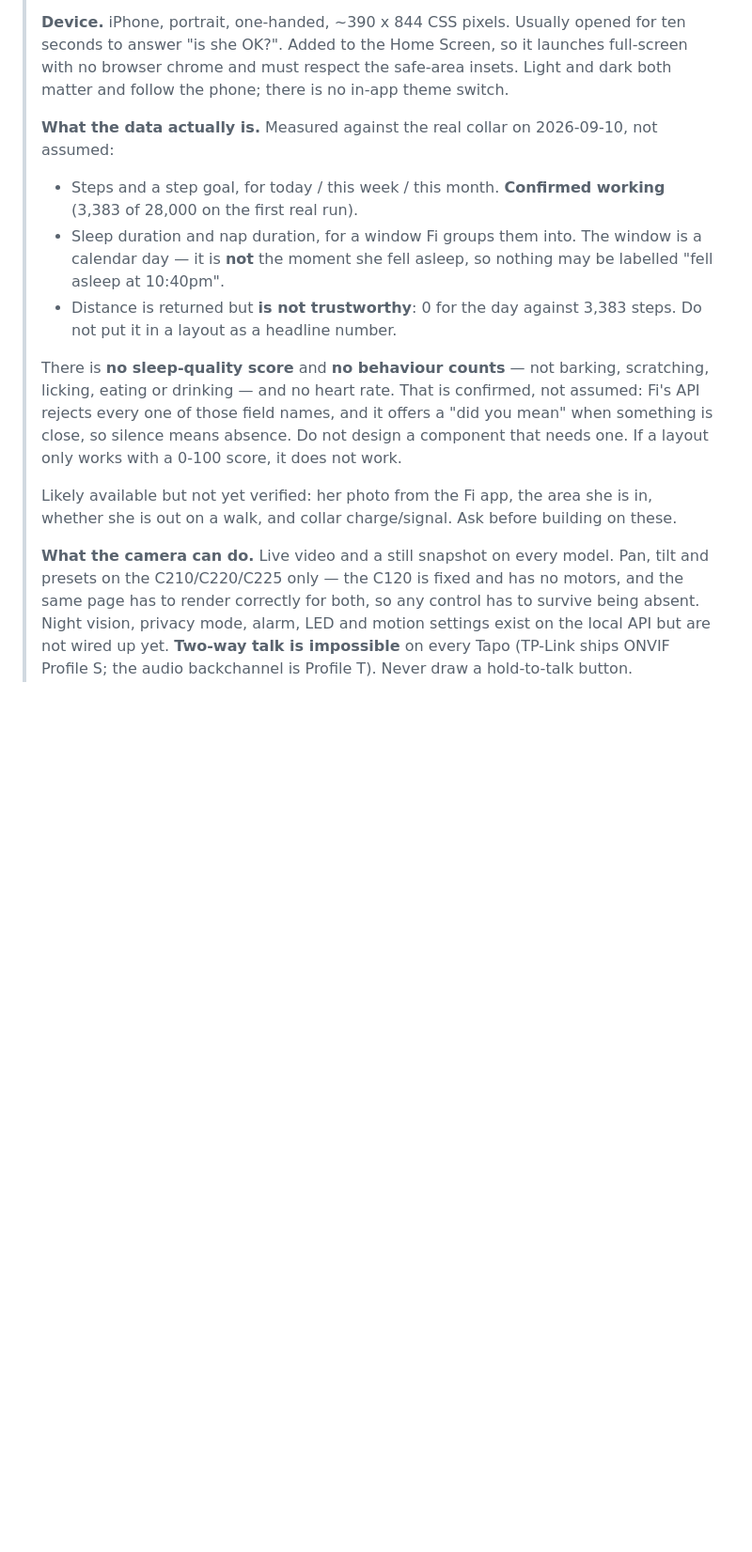
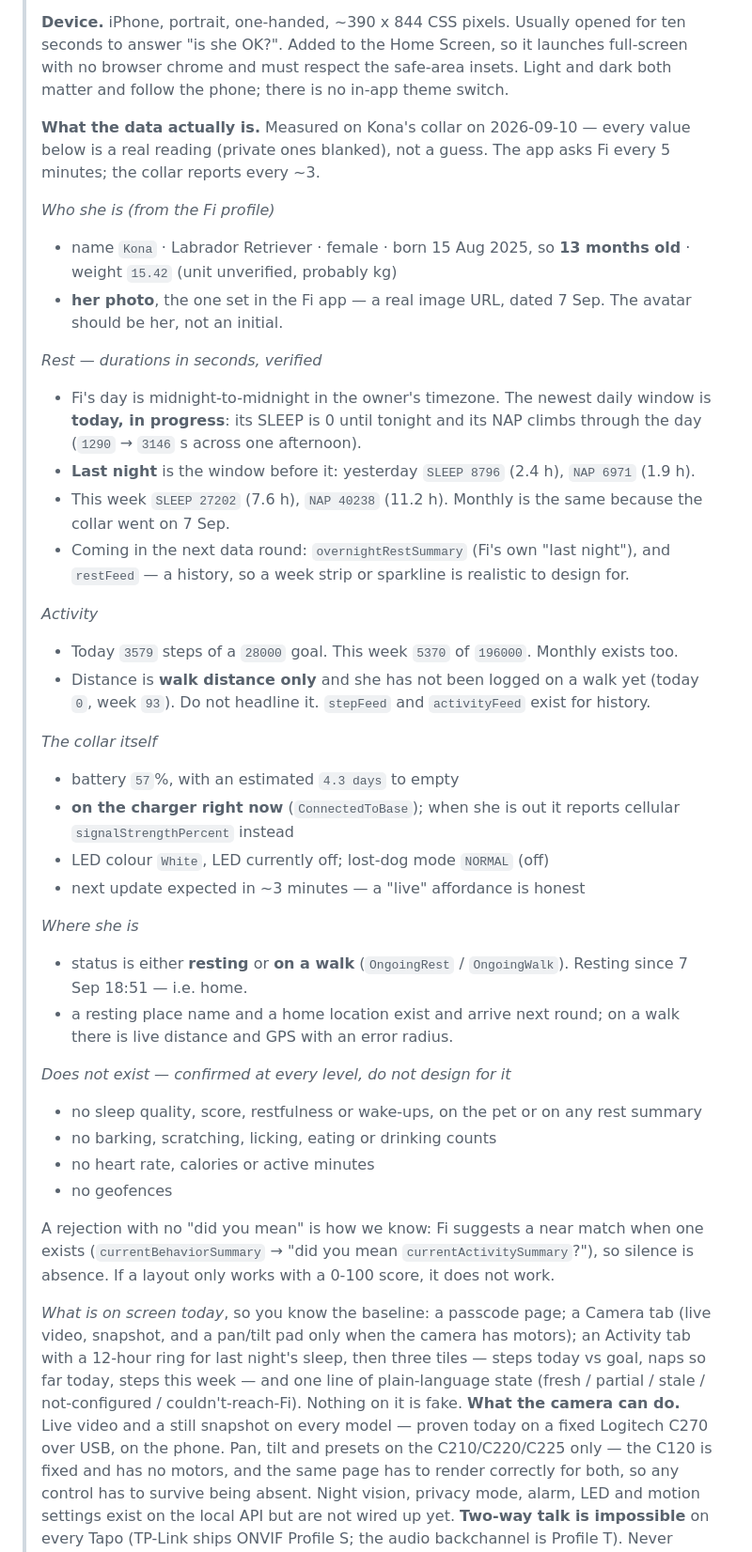
Before and after one commit to chris-suryo/kona-tracker, a Markdown page: docs/design-brief.md, the part around the change. Shown at 94% size. GitHub-like rendering; blank space fills up the shorter version.

Commit message:
docs: the design brief now carries measured data, and the capabilities doc the second probe round
Second probe run against Kona's collar, with the profile, device and
location bodies inlined. The design brief's "what the data actually is"
block is rewritten from it: real sample values for every field a layout
could use (her photo exists, she is 13 months old, battery 57% with 4.3
days left, on the charger right now, resting since 7 Sep), the refresh
cadence, and the baseline of what is on screen today. Its purpose is to be
pasted into a design session so the next mockup is drawn around numbers
that are true.

device-capabilities.md records what the round settled. Battery lives in
`device.info`, not on `Pet` or `Device`, both of which rejected every
battery name. Distance is walk distance: `ongoingActivity` has been
`OngoingRest` since the collar went on and distance is ~0 to match. Sleep
quality is absent at the `RestSummary` level too, so that question is now
closed at every level. And Fi's "did you mean" replies named a dozen fields
we had not asked for — `overnightRestSummary` above all, which is a
purpose-built "last night" — listed as round 3 with shapes still unknown.

Co-Authored-By: Claude Fable 5.1 <noreply@anthropic.com>
Claude-Session: https://claude.ai/code/session_01NMZqcnk7yb11RWeh9hJvRa

```diff
--- a/docs/design-brief.md
+++ b/docs/design-brief.md
@@ -26,30 +26,68 @@ design we cannot ship.
 > safe-area insets. Light and dark both matter and follow the phone; there
 > is no in-app theme switch.
 >
-> **What the data actually is.** Measured against the real collar on
-> 2026-09-10, not assumed:
+> **What the data actually is.** Measured on Kona's collar on 2026-09-10 —
+> every value below is a real reading (private ones blanked), not a guess.
+> The app asks Fi every 5 minutes; the collar reports every ~3.
 >
-> - Steps and a step goal, for today / this week / this month. **Confirmed
->   working** (3,383 of 28,000 on the first real run).
-> - Sleep duration and nap duration, for a window Fi groups them into. The
->   window is a calendar day — it is **not** the moment she fell asleep, so
->   nothing may be labelled "fell asleep at 10:40pm".
-> - Distance is returned but **is not trustworthy**: 0 for the day against
->   3,383 steps. Do not put it in a layout as a headline number.
+> *Who she is (from the Fi profile)*
+> - name `Kona` · Labrador Retriever · female · born 15 Aug 2025, so **13
+>   months old** · weight `15.42` (unit unverified, probably kg)
+> - **her photo**, the one set in the Fi app — a real image URL, dated 7 Sep.
+>   The avatar should be her, not an initial.
 >
-> There is **no sleep-quality score** and **no behaviour counts** — not
-> barking, scratching, licking, eating or drinking — and no heart rate.
-> That is confirmed, not assumed: Fi's API rejects every one of those field
-> names, and it offers a "did you mean" when something is close, so silence
-> means absence. Do not design a component that needs one. If a layout only
+> *Rest — durations in seconds, verified*
+> - Fi's day is midnight-to-midnight in the owner's timezone. The newest
+>   daily window is **today, in progress**: its SLEEP is 0 until tonight and
+>   its NAP climbs through the day (`1290` → `3146` s across one afternoon).
+> - **Last night** is the window before it: yesterday `SLEEP 8796` (2.4 h),
+>   `NAP 6971` (1.9 h).
+> - This week `SLEEP 27202` (7.6 h), `NAP 40238` (11.2 h). Monthly is the
+>   same because the collar went on 7 Sep.
+> - Coming in the next data round: `overnightRestSummary` (Fi's own "last
+>   night"), and `restFeed` — a history, so a week strip or sparkline is
+>   realistic to design for.
+>
+> *Activity*
+> - Today `3579` steps of a `28000` goal. This week `5370` of `196000`.
+>   Monthly exists too.
+> - Distance is **walk distance only** and she has not been logged on a walk
+>   yet (today `0`, week `93`). Do not headline it. `stepFeed` and
+>   `activityFeed` exist for history.
+>
+> *The collar itself*
+> - battery `57`%, with an estimated `4.3 days` to empty
+> - **on the charger right now** (`ConnectedToBase`); when she is out it
+>   reports cellular `signalStrengthPercent` instead
+> - LED colour `White`, LED currently off; lost-dog mode `NORMAL` (off)
+> - next update expected in ~3 minutes — a "live" affordance is honest
+>
+> *Where she is*
+> - status is either **resting** or **on a walk** (`OngoingRest` /
+>   `OngoingWalk`). Resting since 7 Sep 18:51 — i.e. home.
+> - a resting place name and a home location exist and arrive next round;
+>   on a walk there is live distance and GPS with an error radius.
+>
+> *Does not exist — confirmed at every level, do not design for it*
+> - no sleep quality, score, restfulness or wake-ups, on the pet or on any
+>   rest summary
+> - no barking, scratching, licking, eating or drinking counts
+> - no heart rate, calories or active minutes
+> - no geofences
+>
+> A rejection with no "did you mean" is how we know: Fi suggests a near
+> match when one exists (`currentBehaviorSummary` → "did you mean
+> `currentActivitySummary`?"), so silence is absence. If a layout only
 > works with a 0-100 score, it does not work.
 >
-> Likely available but not yet verified: her photo from the Fi app, the area
-> she is in, whether she is out on a walk, and collar charge/signal. Ask
-> before building on these.
->
+> *What is on screen today*, so you know the baseline: a passcode page; a
+> Camera tab (live video, snapshot, and a pan/tilt pad only when the camera
+> has motors); an Activity tab with a 12-hour ring for last night's sleep,
+> then three tiles — steps today vs goal, naps so far today, steps this week
+> — and one line of plain-language state (fresh / partial / stale /
+> not-configured / couldn't-reach-Fi). Nothing on it is fake.
 > **What the camera can do.** Live video and a still snapshot on every
-> model. Pan, tilt and presets on the C210/C220/C225 only — the C120 is
+> model — proven today on a fixed Logitech C270 over USB, on the phone. Pan, tilt and presets on the C210/C220/C225 only — the C120 is
 > fixed and has no motors, and the same page has to render correctly for
 > both, so any control has to survive being absent. Night vision, privacy
 > mode, alarm, LED and motion settings exist on the local API but are not
```
Also changed, not shown: docs/device-capabilities.md (+34 -4 lines).
